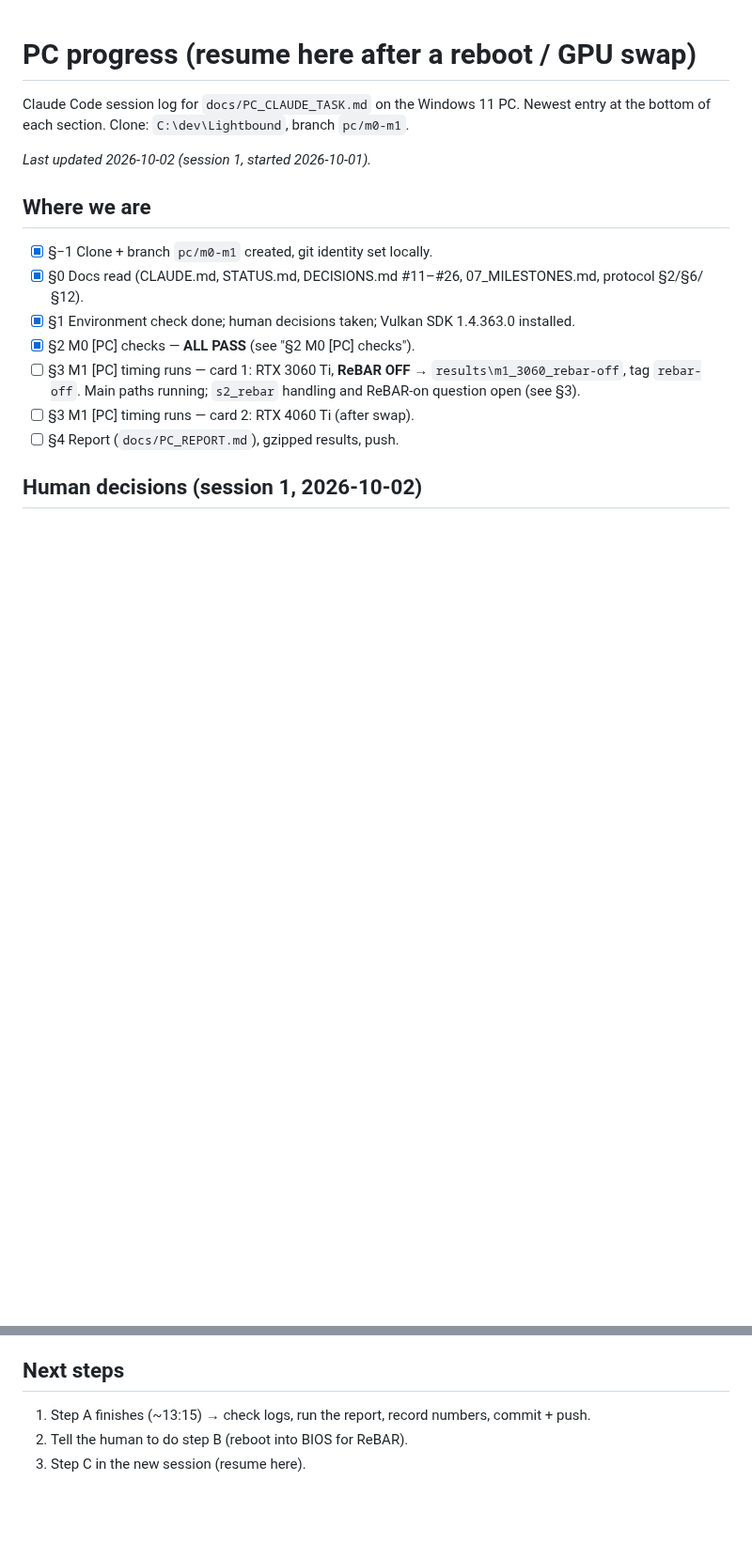
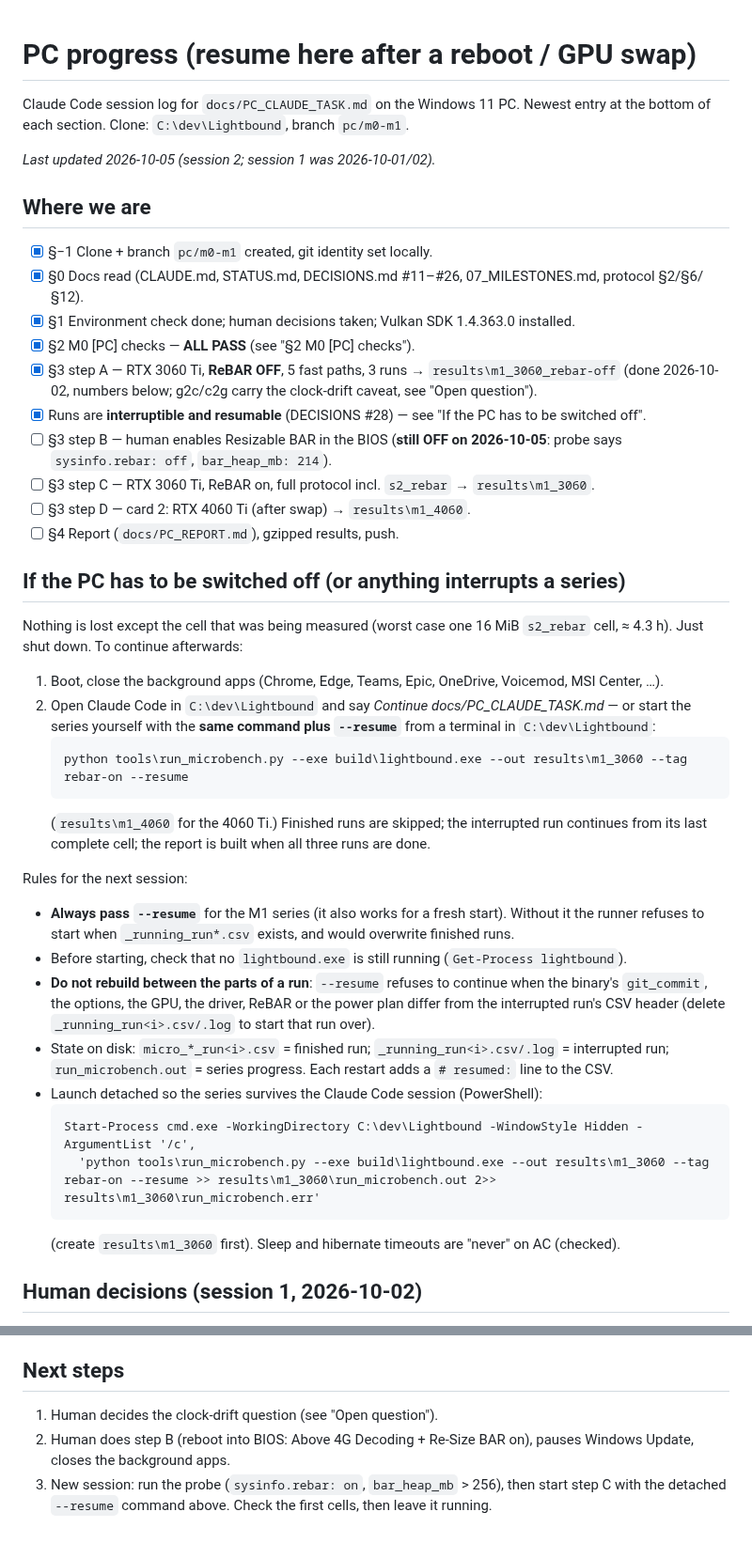
Before and after one commit to jttarigan/Lightbound, a Markdown page: docs/PC_PROGRESS.md, 2 parts joined by grey strips. Shown at 94% size. GitHub-like rendering; blank space fills up the shorter version.

````diff
--- a/docs/PC_PROGRESS.md
+++ b/docs/PC_PROGRESS.md
@@ -3,7 +3,7 @@
 Claude Code session log for `docs/PC_CLAUDE_TASK.md` on the Windows 11 PC. Newest entry at the
 bottom of each section. Clone: `C:\dev\Lightbound`, branch `pc/m0-m1`.
 
-_Last updated 2026-10-02 (session 1, started 2026-10-01)._
+_Last updated 2026-10-05 (session 2; session 1 was 2026-10-01/02)._
 
 ## Where we are
 
@@ -11,10 +11,44 @@ _Last updated 2026-10-02 (session 1, started 2026-10-01)._
 - [x] §0 Docs read (CLAUDE.md, STATUS.md, DECISIONS.md #11–#26, 07_MILESTONES.md, protocol §2/§6/§12).
 - [x] §1 Environment check done; human decisions taken; Vulkan SDK 1.4.363.0 installed.
 - [x] §2 M0 [PC] checks — **ALL PASS** (see "§2 M0 [PC] checks").
-- [ ] §3 M1 [PC] timing runs — card 1: RTX 3060 Ti, **ReBAR OFF** → `results\m1_3060_rebar-off`,
-      tag `rebar-off`. Main paths running; `s2_rebar` handling and ReBAR-on question open (see §3).
-- [ ] §3 M1 [PC] timing runs — card 2: RTX 4060 Ti (after swap).
+- [x] §3 step A — RTX 3060 Ti, **ReBAR OFF**, 5 fast paths, 3 runs → `results\m1_3060_rebar-off`
+      (done 2026-10-02, numbers below; g2c/c2g carry the clock-drift caveat, see "Open question").
+- [x] Runs are **interruptible and resumable** (DECISIONS #28) — see "If the PC has to be switched off".
+- [ ] §3 step B — human enables Resizable BAR in the BIOS (**still OFF on 2026-10-05**: probe says
+      `sysinfo.rebar: off`, `bar_heap_mb: 214`).
+- [ ] §3 step C — RTX 3060 Ti, ReBAR on, full protocol incl. `s2_rebar` → `results\m1_3060`.
+- [ ] §3 step D — card 2: RTX 4060 Ti (after swap) → `results\m1_4060`.
 - [ ] §4 Report (`docs/PC_REPORT.md`), gzipped results, push.
+
+## If the PC has to be switched off (or anything interrupts a series)
+
+Nothing is lost except the cell that was being measured (worst case one 16 MiB `s2_rebar` cell,
+≈ 4.3 h). Just shut down. To continue afterwards:
+
+1. Boot, close the background apps (Chrome, Edge, Teams, Epic, OneDrive, Voicemod, MSI Center, …).
+2. Open Claude Code in `C:\dev\Lightbound` and say *Continue docs/PC_CLAUDE_TASK.md* — or start the
+   series yourself with the **same command plus `--resume`** from a terminal in `C:\dev\Lightbound`:
+   ```
+   python tools\run_microbench.py --exe build\lightbound.exe --out results\m1_3060 --tag rebar-on --resume
+   ```
+   (`results\m1_4060` for the 4060 Ti.) Finished runs are skipped; the interrupted run continues
+   from its last complete cell; the report is built when all three runs are done.
+
+Rules for the next session:
+- **Always pass `--resume`** for the M1 series (it also works for a fresh start). Without it the
+  runner refuses to start when `_running_run*.csv` exists, and would overwrite finished runs.
+- Before starting, check that no `lightbound.exe` is still running (`Get-Process lightbound`).
+- **Do not rebuild between the parts of a run**: `--resume` refuses to continue when the binary's
+  `git_commit`, the options, the GPU, the driver, ReBAR or the power plan differ from the
+  interrupted run's CSV header (delete `_running_run<i>.csv/.log` to start that run over).
+- State on disk: `micro_*_run<i>.csv` = finished run; `_running_run<i>.csv/.log` = interrupted run;
+  `run_microbench.out` = series progress. Each restart adds a `# resumed:` line to the CSV.
+- Launch detached so the series survives the Claude Code session (PowerShell):
+  ```
+  Start-Process cmd.exe -WorkingDirectory C:\dev\Lightbound -WindowStyle Hidden -ArgumentList '/c',
+    'python tools\run_microbench.py --exe build\lightbound.exe --out results\m1_3060 --tag rebar-on --resume >> results\m1_3060\run_microbench.out 2>> results\m1_3060\run_microbench.err'
+  ```
+  (create `results\m1_3060` first). Sleep and hibernate timeouts are "never" on AC (checked).
 
 ## Human decisions (session 1, 2026-10-02)
 
@@ -116,6 +190,8 @@ Not planned (gap to note in the report): `s2_rebar` with ReBAR off, and ReBAR-of
 Risk for the multi-day runs: Windows Update auto-restart — the human should pause updates.
 
 ## Next steps
-1. Step A finishes (~13:15) → check logs, run the report, record numbers, commit + push.
-2. Tell the human to do step B (reboot into BIOS for ReBAR).
-3. Step C in the new session (resume here).
+1. Human decides the clock-drift question (see "Open question").
+2. Human does step B (reboot into BIOS: Above 4G Decoding + Re-Size BAR on), pauses Windows
+   Update, closes the background apps.
+3. New session: run the probe (`sysinfo.rebar: on`, `bar_heap_mb` > 256), then start step C with
+   the detached `--resume` command above. Check the first cells, then leave it running.
````
Also changed, not shown: other parts of docs/PC_PROGRESS.md (+41 -1 lines), results/m1_3060_rebar-off/report/fig1_microbench.png (added), results/m1_3060_rebar-off/report/fig1_modes.png (added), 13 other files.
